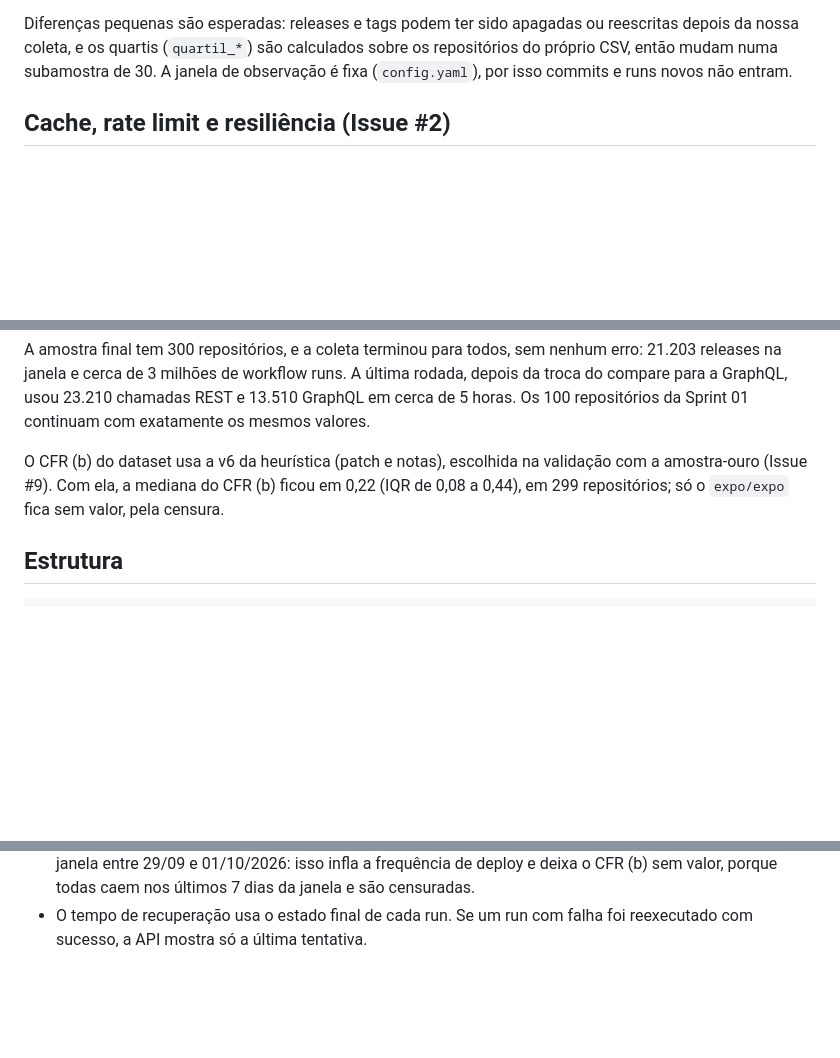
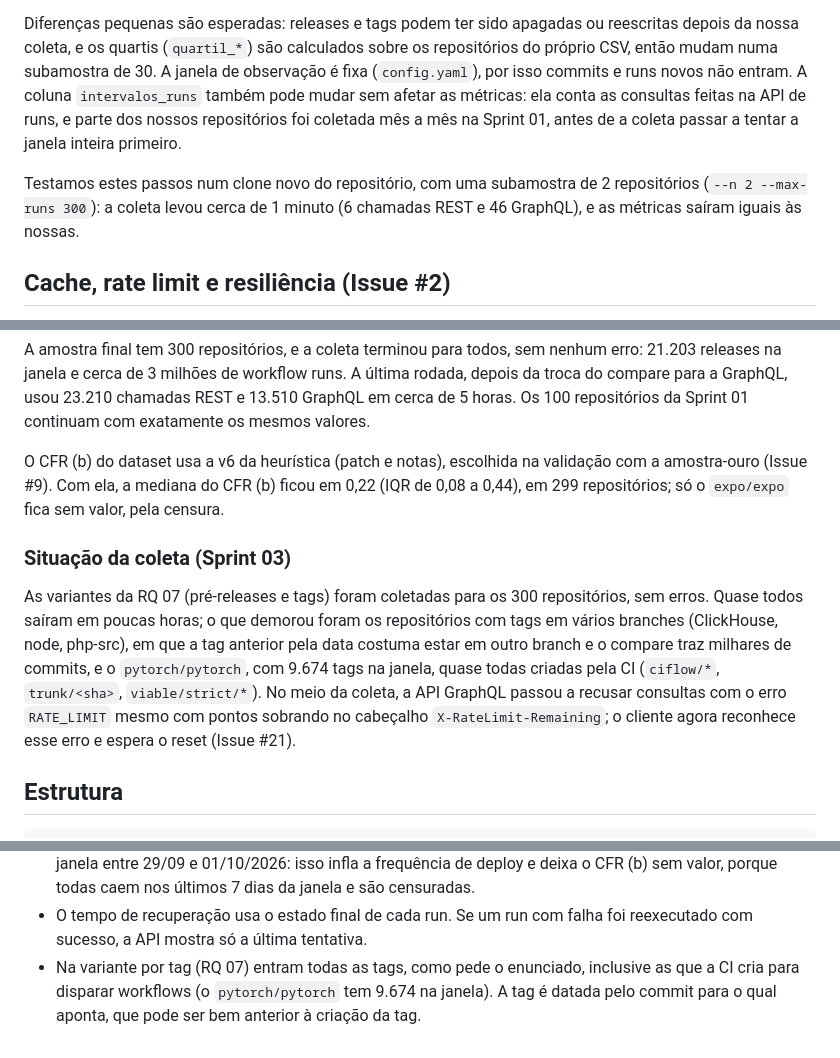
Before and after one commit to Gmbferreira/Mineracao-Metricas-DORA, a Markdown page: README.md, 3 parts joined by grey strips. GitHub-like rendering; blank space fills up the shorter version.

Commit message:
docs: #14 #21 registra a coleta e a replicacao

````diff
--- a/README.md
+++ b/README.md
@@ -116,6 +116,14 @@ Diferenças pequenas são esperadas: releases e tags podem ter sido apagadas ou
 reescritas depois da nossa coleta, e os quartis (`quartil_*`) são calculados
 sobre os repositórios do próprio CSV, então mudam numa subamostra de 30. A janela
 de observação é fixa (`config.yaml`), por isso commits e runs novos não entram.
+A coluna `intervalos_runs` também pode mudar sem afetar as métricas: ela conta
+as consultas feitas na API de runs, e parte dos nossos repositórios foi coletada
+mês a mês na Sprint 01, antes de a coleta passar a tentar a janela inteira
+primeiro.
+
+Testamos estes passos num clone novo do repositório, com uma subamostra de 2
+repositórios (`--n 2 --max-runs 300`): a coleta levou cerca de 1 minuto (6
+chamadas REST e 46 GraphQL), e as métricas saíram iguais às nossas.
 
 ## Cache, rate limit e resiliência (Issue #2)
 
@@ -373,6 +381,18 @@ validação com a amostra-ouro (Issue #9). Com ela, a mediana do CFR (b) ficou e
 0,22 (IQR de 0,08 a 0,44), em 299 repositórios; só o `expo/expo` fica sem valor,
 pela censura.
 
+### Situação da coleta (Sprint 03)
+
+As variantes da RQ 07 (pré-releases e tags) foram coletadas para os 300
+repositórios, sem erros. Quase todos saíram em poucas horas; o que demorou foram
+os repositórios com tags em vários branches (ClickHouse, node, php-src), em que
+a tag anterior pela data costuma estar em outro branch e o compare traz milhares
+de commits, e o `pytorch/pytorch`, com 9.674 tags na janela, quase todas criadas
+pela CI (`ciflow/*`, `trunk/<sha>`, `viable/strict/*`). No meio da coleta, a
+API GraphQL passou a recusar consultas com o erro `RATE_LIMIT` mesmo com pontos
+sobrando no cabeçalho `X-RateLimit-Remaining`; o cliente agora reconhece esse
+erro e espera o reset (Issue #21).
+
 ## Estrutura
 
 ```
@@ -465,3 +485,7 @@ ficar abaixo de 80%.
   últimos 7 dias da janela e são censuradas.
 - O tempo de recuperação usa o estado final de cada run. Se um run com falha
   foi reexecutado com sucesso, a API mostra só a última tentativa.
+- Na variante por tag (RQ 07) entram todas as tags, como pede o enunciado,
+  inclusive as que a CI cria para disparar workflows (o `pytorch/pytorch` tem
+  9.674 na janela). A tag é datada pelo commit para o qual aponta, que pode ser
+  bem anterior à criação da tag.
````
